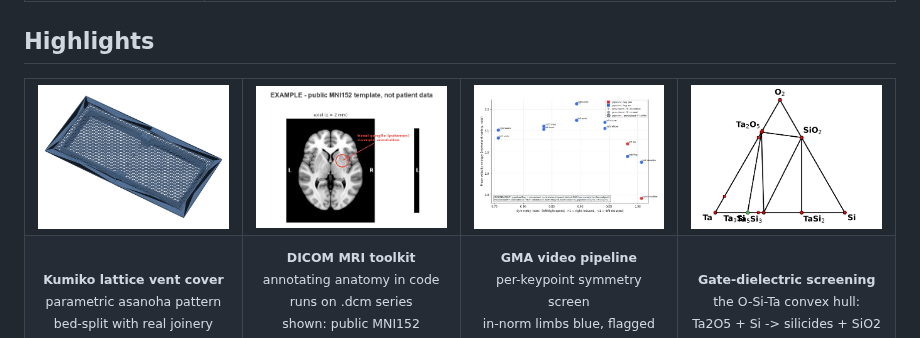
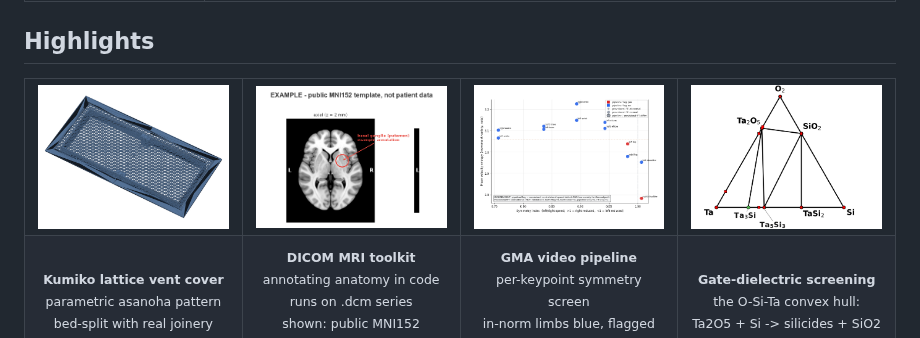
Before and after one commit to chojay/side-quests, a Markdown page: README.md, the part around one of its changes. GitHub-like rendering; pictures changed too: docs/gallery/convex-hull-4x3.png (deleted), docs/gallery/hull-o-si-ta.png (added).

Commit message:
Landing: D110 product link; gallery hull cell with legible staggered labels
Co-Authored-By: Claude Fable 5 <noreply@anthropic.com>

```diff
--- a/README.md
+++ b/README.md
@@ -31,7 +31,7 @@ Everything here shares three habits:
 <td align="center" valign="middle" width="25%"><a href="3d-printing/projects/kumiko-vent-covers/"><img src="docs/gallery/kumiko.png" alt="Kumiko asanoha lattice vent cover, code-generated"></a></td>
 <td align="center" valign="middle" width="25%"><a href="medical-imaging/dicom-mri-toolkit/"><img src="docs/gallery/mri-axial-putamen.png" alt="Axial slice of the public MNI152 template with the putamen circled and a basal ganglia example annotation, labeled EXAMPLE - not patient data"></a></td>
 <td align="center" valign="middle" width="25%"><a href="medical-imaging/gma-video-pipeline/"><img src="docs/gallery/limb-screen-4x3.png" alt="Scatter plot of the synthetic example run: each keypoint (left/right wrist, elbow, knee, ankle, hip, shoulder) plotted by symmetry index vs movement variety, unflagged keypoints in blue, pipeline-flagged left hip and right shoulder in red"></a></td>
-<td align="center" valign="middle" width="25%"><a href="computational-materials/mp-interface-reactions/"><img src="docs/gallery/convex-hull-4x3.png" alt="Ternary convex hull of the O-Si-Ta system: stable phases as red nodes joined by tie-lines, including Ta2O5, SiO2, and TaSi2"></a></td>
+<td align="center" valign="middle" width="25%"><a href="computational-materials/mp-interface-reactions/"><img src="docs/gallery/hull-o-si-ta.png" alt="Ternary convex hull of the O-Si-Ta system: stable phases as red nodes joined by tie-lines, including Ta2O5, SiO2, and TaSi2"></a></td>
 </tr>
 <tr>
 <td align="center" valign="top"><sub><b>Kumiko lattice vent cover</b><br>parametric asanoha pattern<br>bed-split with real joinery</sub></td>
```
Also changed, not shown: other parts of README.md (+1 -1 lines).
